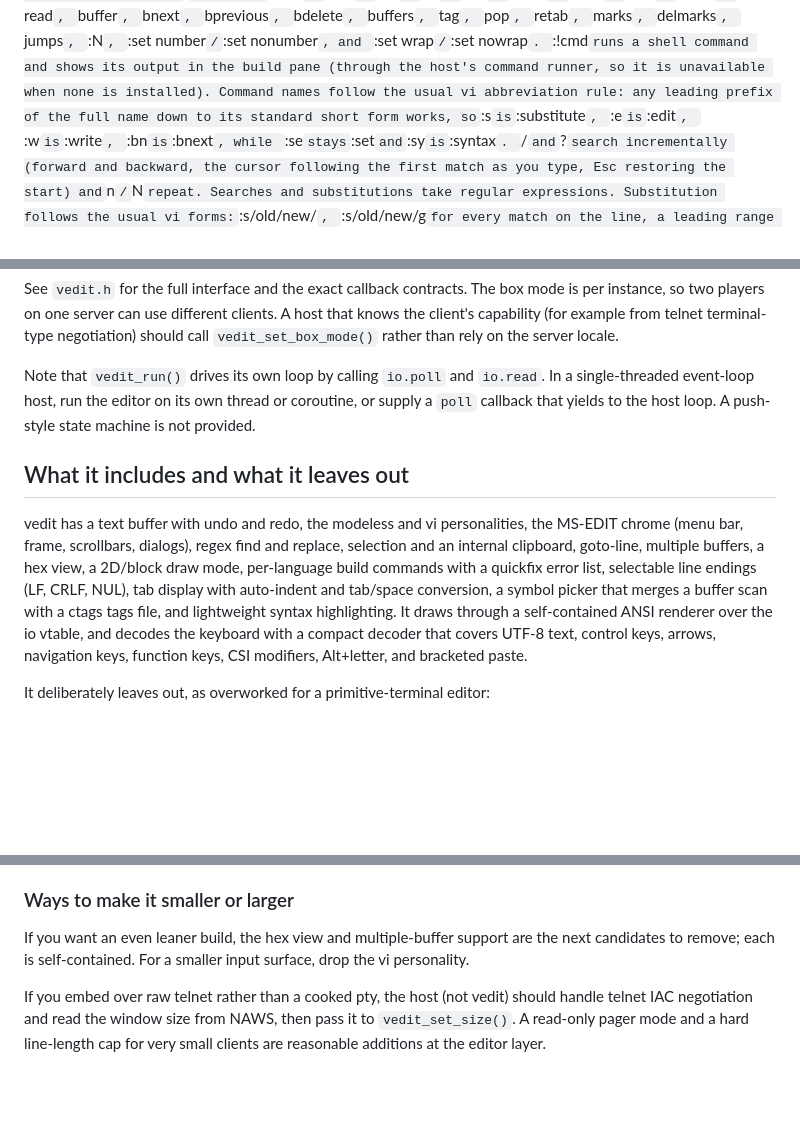
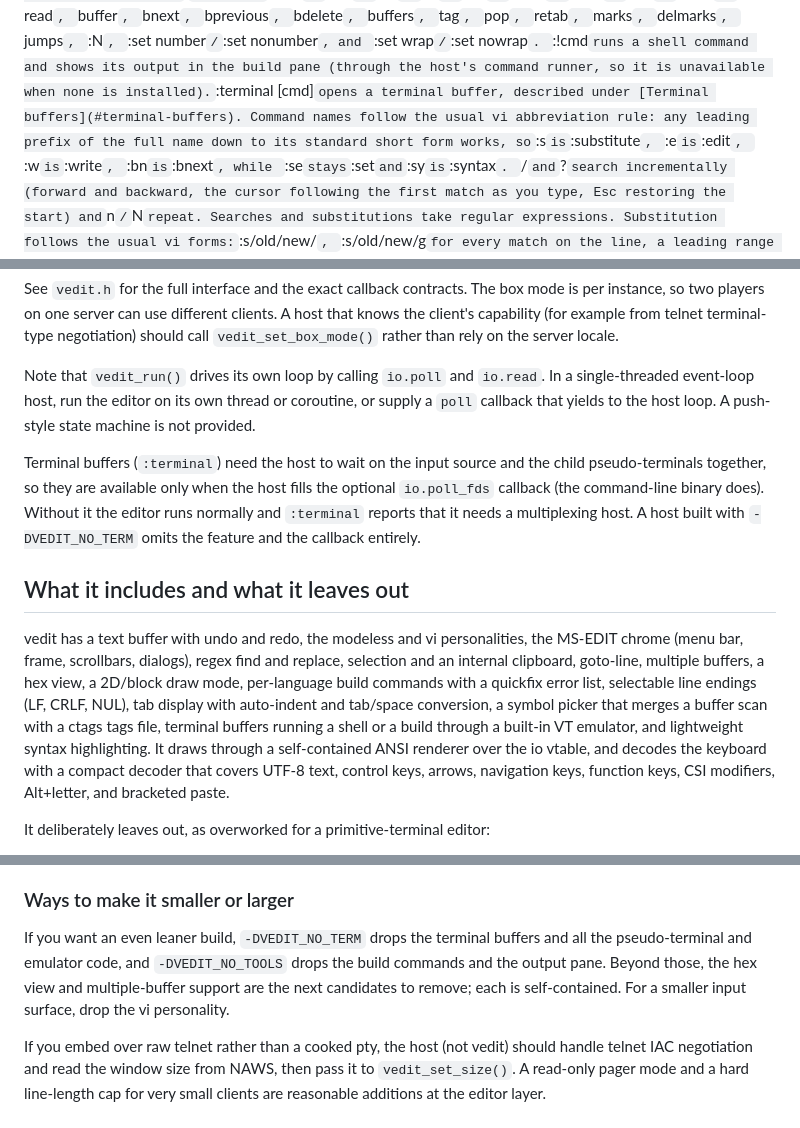
Before and after one commit to OrangeTide/vedit, a Markdown page: README.md, 3 parts joined by grey strips. GitHub-like rendering; blank space fills up the shorter version.

```diff
--- a/README.md
+++ b/README.md
@@ -614,7 +615,9 @@ writes and quits, `ZQ` quits without writing. The `:` line runs `write`, `quit`,
 `delmarks`, `jumps`, `:N`,
 `:set number` / `:set nonumber`, and `:set wrap` / `:set nowrap`. `:!cmd` runs a
 shell command and shows its output in the build pane (through the host's command
-runner, so it is unavailable when none is installed). Command names
+runner, so it is unavailable when none is installed). `:terminal [cmd]` opens a
+terminal buffer, described under
+[Terminal buffers](#terminal-buffers). Command names
 follow the usual vi abbreviation rule: any leading prefix of the full name down
 to its standard short form works, so `:s` is `:substitute`, `:e` is `:edit`,
 `:w` is `:write`, `:bn` is `:bnext`, while `:se` stays `:set` and `:sy` is
@@ -846,6 +893,13 @@ In a single-threaded event-loop host, run the editor on its own thread or
 coroutine, or supply a `poll` callback that yields to the host loop. A
 push-style state machine is not provided.
 
+Terminal buffers (`:terminal`) need the host to wait on the input source and the
+child pseudo-terminals together, so they are available only when the host fills
+the optional `io.poll_fds` callback (the command-line binary does). Without it
+the editor runs normally and `:terminal` reports that it needs a multiplexing
+host. A host built with `-DVEDIT_NO_TERM` omits the feature and the callback
+entirely.
+
 ## What it includes and what it leaves out
 
 vedit has a text buffer with undo and redo, the modeless and vi personalities,
@@ -854,7 +908,8 @@ replace, selection and an internal clipboard, goto-line, multiple buffers, a hex
 view, a 2D/block draw mode, per-language build commands with a quickfix error
 list, selectable line endings (LF, CRLF, NUL), tab display with auto-indent and
 tab/space conversion, a symbol picker that merges a buffer scan with a ctags
-tags file, and lightweight syntax highlighting. It draws through a
+tags file, terminal buffers running a shell or a build through a built-in VT
+emulator, and lightweight syntax highlighting. It draws through a
 self-contained ANSI
 renderer over the io vtable, and decodes the keyboard with a compact decoder that
 covers UTF-8 text, control keys, arrows, navigation keys, function keys, CSI
@@ -876,9 +931,11 @@ slow link.
 
 ### Ways to make it smaller or larger
 
-If you want an even leaner build, the hex view and multiple-buffer support are
-the next candidates to remove; each is self-contained. For a smaller input
-surface, drop the vi personality.
+If you want an even leaner build, `-DVEDIT_NO_TERM` drops the terminal buffers
+and all the pseudo-terminal and emulator code, and `-DVEDIT_NO_TOOLS` drops the
+build commands and the output pane. Beyond those, the hex view and
+multiple-buffer support are the next candidates to remove; each is
+self-contained. For a smaller input surface, drop the vi personality.
 
 If you embed over raw telnet rather than a cooked pty, the host (not vedit)
 should handle telnet IAC negotiation and read the window size from NAWS, then
```
Also changed, not shown: other parts of README.md (+45 -0 lines), docs/shot-term.png (added), 1 other file.
